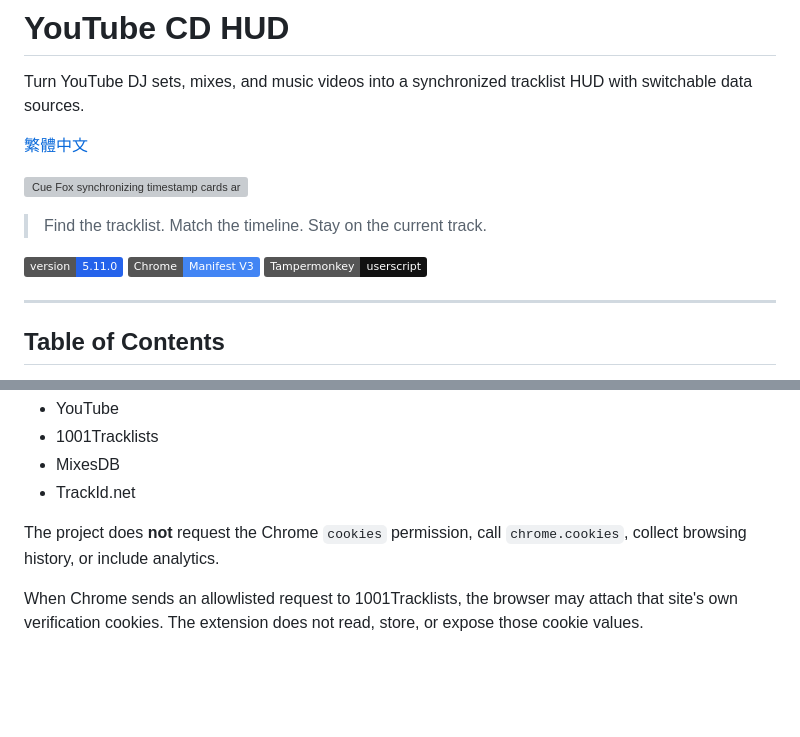
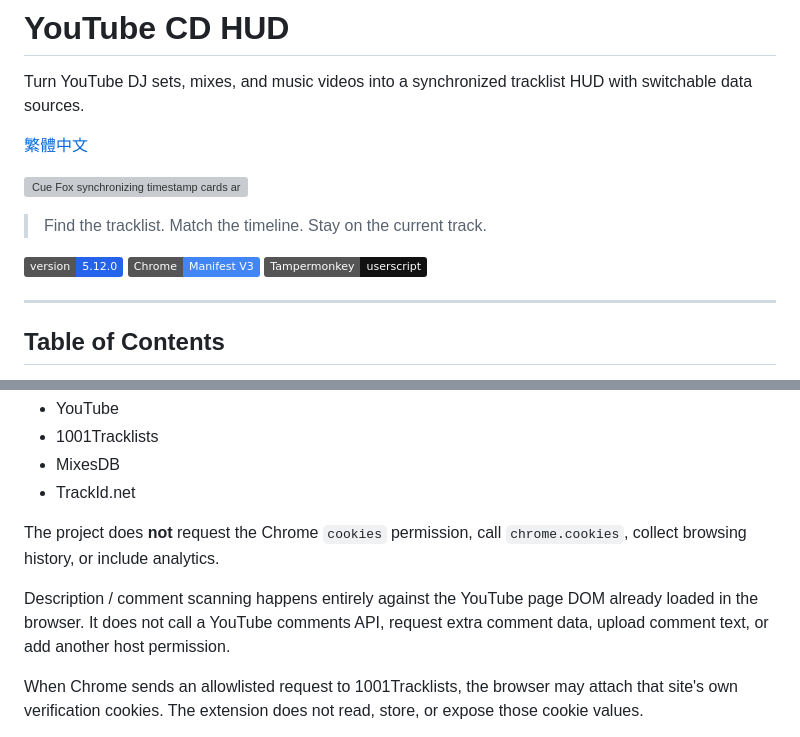
Before and after one commit to pingqLIN/youtube-cd-hud, a Markdown page: README.md, 2 parts joined by grey strips. Drawn GitHub-style; badges without logos; blank space fills up the shorter version; grey boxes are pictures that could not be loaded.

```diff
--- a/README.md
+++ b/README.md
@@ -8,7 +8,7 @@ Turn YouTube DJ sets, mixes, and music videos into a synchronized tracklist HUD
 
 > Find the tracklist. Match the timeline. Stay on the current track.
 
-[![Version 5.11.0](https://img.shields.io/badge/version-5.11.0-2563eb)](package.json)
+[![Version 5.12.0](https://img.shields.io/badge/version-5.12.0-2563eb)](package.json)
 [![Chrome Manifest V3](https://img.shields.io/badge/Chrome-Manifest%20V3-4285F4?logo=googlechrome&logoColor=white)](extension/manifest.json)
 [![Tampermonkey userscript](https://img.shields.io/badge/Tampermonkey-userscript-111111?logo=tampermonkey&logoColor=white)](src/youtube-cd-hud.user.js)
 
@@ -181,6 +184,8 @@ The Chrome extension requests only the `storage` permission and limits host acce
 - TrackId.net
 
 The project does **not** request the Chrome `cookies` permission, call `chrome.cookies`, collect browsing history, or include analytics.
+
+Description / comment scanning happens entirely against the YouTube page DOM already loaded in the browser. It does not call a YouTube comments API, request extra comment data, upload comment text, or add another host permission.
 
 When Chrome sends an allowlisted request to 1001Tracklists, the browser may attach that site's own verification cookies. The extension does not read, store, or expose those cookie values.
 
```
Also changed, not shown: other parts of README.md (+8 -5 lines).
